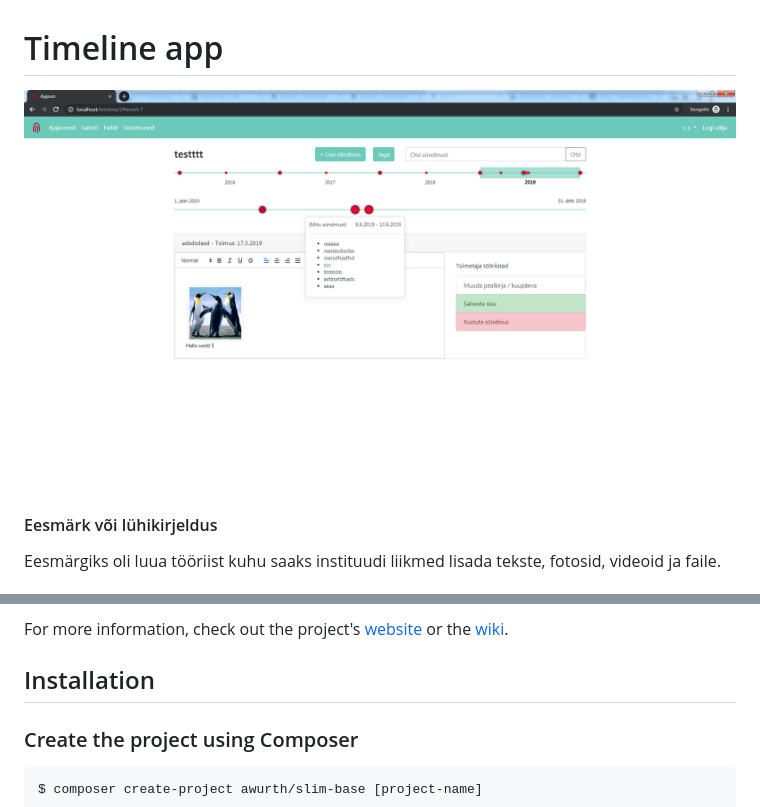
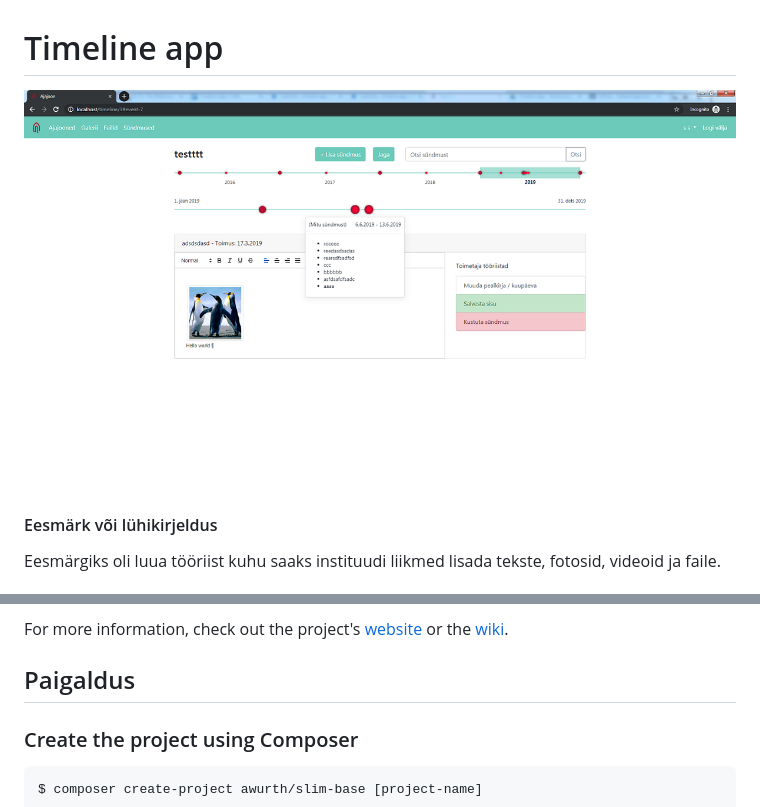
Before and after one commit to DTI-tudengite-tarkvaraprojektid/timeline-app, a Markdown page: README.md, 2 parts joined by grey strips. Rendered like a GitHub page; pictures changed too: assets/screenshot1.png (added).

Commit message:
Testing readmeeeee

````diff
--- a/README.md
+++ b/README.md
@@ -1,6 +1,6 @@
 # Timeline app
 
- ![Screenshot](/assets/screenshot.png?raw=true "Screenshot")
+ ![Screenshot](/assets/screenshot1.png?raw=true "Screenshot")
 
 #### Eesmärk või lühikirjeldus
 
@@ -62,7 +62,7 @@ This is an app skeleton for the Slim PHP Micro-Framework to get started quickly
 
 For more information, check out the project's [website](http://awurth.fr/doc/boilerplate/slim) or the [wiki](https://github.com/awurth/Slim/wiki).
 
-## Installation
+## Paigaldus
 ### Create the project using Composer
 ``` bash
 $ composer create-project awurth/slim-base [project-name]
````
